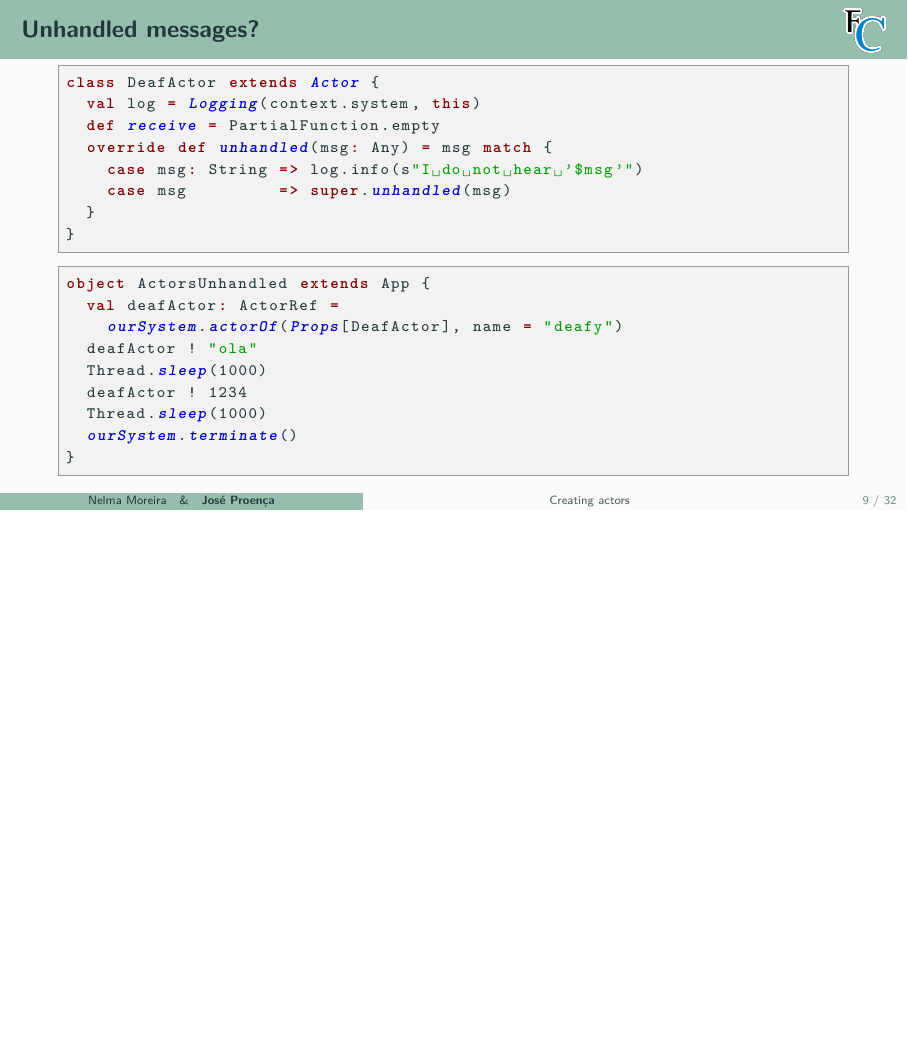
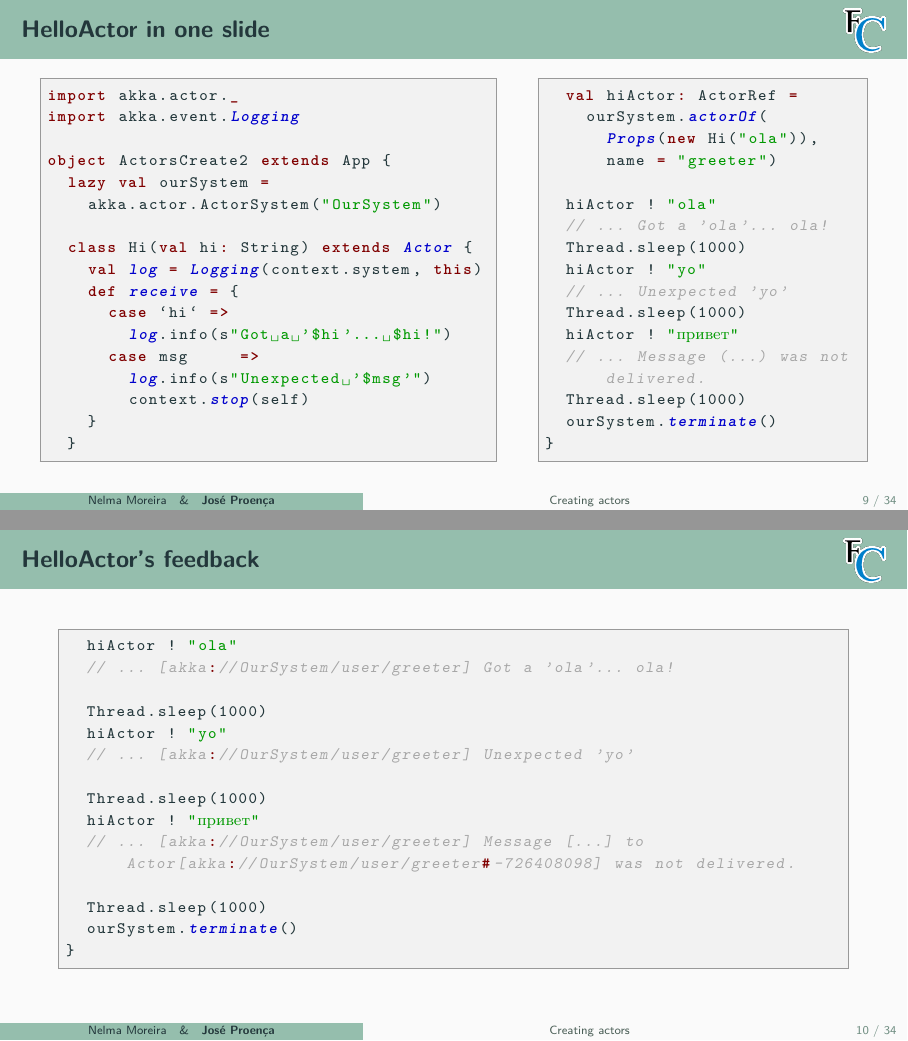
Before and after one commit to FM-DCC/cp2425, LaTeX slides (slides/5-actors.tex): page 12 of 52 before the commit and pages 12 and 13 of 54 after it, the two joined at a grey line, the shorter picture padded with empty space. Compiled offline with pdfLaTeX.

Commit message:
added actors

```diff
--- a/slides/5-actors.tex
+++ b/slides/5-actors.tex
@@ -18,6 +18,12 @@
 \usepackage{pgfplots}
 \usepackage{textcomp}
 \usepackage{cancel}
+
+% Cyrillic characters -- \foreignlanguage{russian}{слово} OR \begin{otherlanguage*}{russian}...
+\usepackage[T2A,T1]{fontenc}
+\usepackage[utf8]{inputenc}
+\usepackage[russian,english]{babel}
+
 
 \input{src/macros/macros}
 %-------------- template --------------------------------------------------
@@ -235,6 +241,74 @@ object ActorsCreate extends App {
 \end{frame}
 
 
+\begin{frame}[fragile]\frametitle{HelloActor in one slide}
+~\\[-6mm]
+\begin{columns}
+\begin{column}{0.58\textwidth}
+\begin{lstlisting}[emph={Actor, Logging, Props, receive, stop, log, terminate, actorOf}]
+import akka.actor._
+import akka.event.Logging
+
+object ActorsCreate2 extends App {
+  lazy val ourSystem =
+    akka.actor.ActorSystem("OurSystem")
+
+  class Hi(val hi: String) extends Actor {
+    val log = Logging(context.system, this)
+    def receive = {
+      case `hi` =>
+        log.info(s"Got a '$hi'... $hi!")
+      case msg     =>
+        log.info(s"Unexpected '$msg'")
+        context.stop(self)
+    }
+  }
+\end{lstlisting}
+\end{column}
+\begin{column}{0.42\textwidth}
+\begin{lstlisting}[emph={Actor, Logging, Props, receive, stop, log, terminate, actorOf},mathescape=true]
+  val hiActor: ActorRef =
+    ourSystem.actorOf(
+      Props(new Hi("ola")),
+      name = "greeter")
+
+  hiActor ! "ola"
+  // ... Got a 'ola'... ola!
+  Thread.sleep(1000)
+  hiActor ! "yo"
+  // ... Unexpected 'yo'
+  Thread.sleep(1000)
+  hiActor ! "$\textsf{\textcolor{green!60!black}{\foreignlanguage{russian}{привет}}}$"
+  // ... Message (...) was not delivered.
+  Thread.sleep(1000)
+  ourSystem.terminate()
+}
+\end{lstlisting}
+\end{column}
+\end{columns}
+\end{frame}
+
+\begin{frame}[fragile]\frametitle{HelloActor's feedback}
+~\\[-6mm]
+\begin{lstlisting}[emph={Actor, Logging, Props, receive, stop, log, terminate, actorOf},mathescape=true]
+  hiActor ! "ola"
+  // ... [akka://OurSystem/user/greeter] Got a 'ola'... ola!
+
+  Thread.sleep(1000)
+  hiActor ! "yo"
+  // ... [akka://OurSystem/user/greeter] Unexpected 'yo'
+
+  Thread.sleep(1000)
+  hiActor ! "$\textsf{\textcolor{green!60!black}{\foreignlanguage{russian}{привет}}}$"
+  // ... [akka://OurSystem/user/greeter] Message [...] to Actor[akka://OurSystem/user/greeter#-726408098] was not delivered.
+
+  Thread.sleep(1000)
+  ourSystem.terminate()
+}
+\end{lstlisting}
+\end{frame}
+
+
 \begin{frame}[fragile]\frametitle{Unhandled messages?}
 
 \begin{lstlisting}[emph={Actor, Logging, Props, ourSystem,terminate,sleep,actorOf,receive,unhandled}]
```
Also changed, not shown: exercises/ex-actors.tex (added, +88 -0 lines), index.md (+3 -4 lines), exercises/ex-actors.pdf (added), exercises/ex-javamemory.pdf, slides/3-javamemory.pdf, slides/5-actors.pdf (added), slides/5-actors.tex (6 more changed lines).
